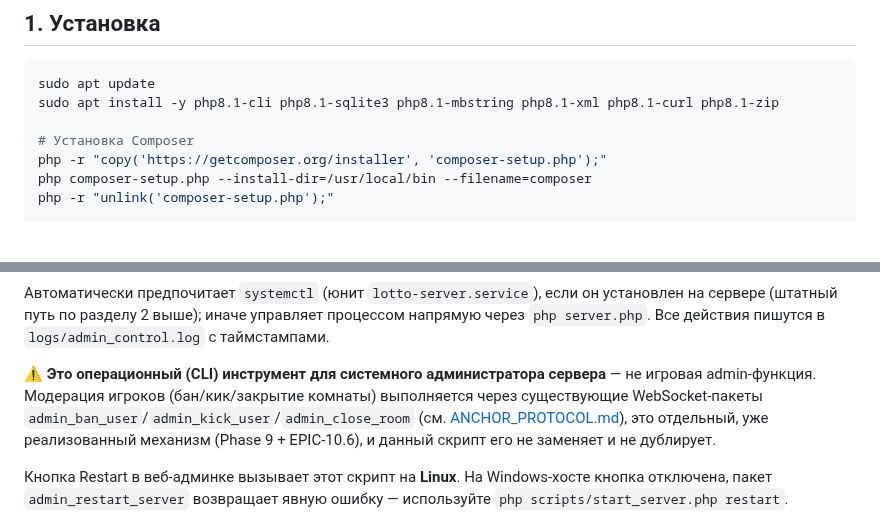
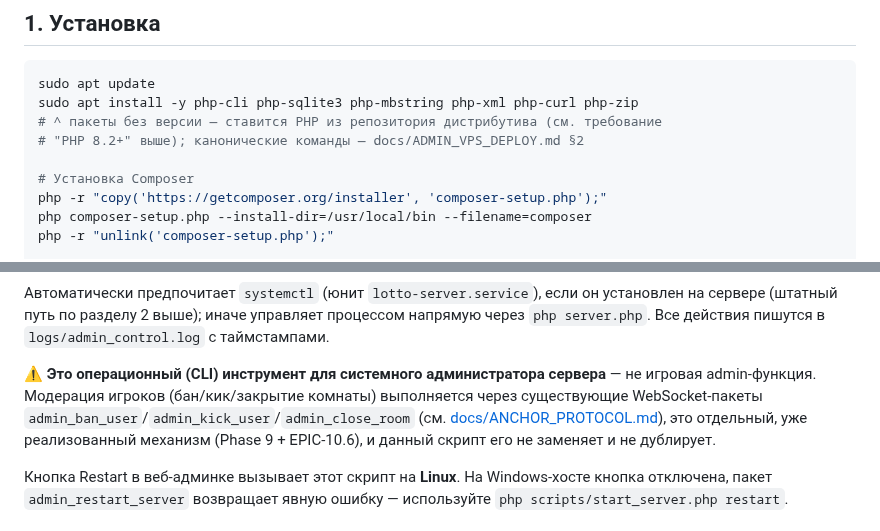
Before and after one commit to svblab/lotto-game, a Markdown page: README.md, 2 parts joined by grey strips. GitHub-like rendering; blank space fills up the shorter version.

````diff
--- a/README.md
+++ b/README.md
@@ -37,7 +37,9 @@ sudo ./deploy/systemd/remove.sh demo
 
 ```bash
 sudo apt update
-sudo apt install -y php8.1-cli php8.1-sqlite3 php8.1-mbstring php8.1-xml php8.1-curl php8.1-zip
+sudo apt install -y php-cli php-sqlite3 php-mbstring php-xml php-curl php-zip
+# ^ пакеты без версии — ставится PHP из репозитория дистрибутива (см. требование
+# "PHP 8.2+" выше); канонические команды — docs/ADMIN_VPS_DEPLOY.md §2
 
 # Установка Composer
 php -r "copy('https://getcomposer.org/installer', 'composer-setup.php');"
@@ -303,7 +305,7 @@ sudo bash admin_emergency_control.sh
 
 Автоматически предпочитает `systemctl` (юнит `lotto-server.service`), если он установлен на сервере (штатный путь по разделу 2 выше); иначе управляет процессом напрямую через `php server.php`. Все действия пишутся в `logs/admin_control.log` с таймстампами.
 
-⚠️ **Это операционный (CLI) инструмент для системного администратора сервера** — не игровая admin-функция. Модерация игроков (бан/кик/закрытие комнаты) выполняется через существующие WebSocket-пакеты `admin_ban_user`/`admin_kick_user`/`admin_close_room` (см. [ANCHOR_PROTOCOL.md](ANCHOR_PROTOCOL.md)), это отдельный, уже реализованный механизм (Phase 9 + EPIC-10.6), и данный скрипт его не заменяет и не дублирует.
+⚠️ **Это операционный (CLI) инструмент для системного администратора сервера** — не игровая admin-функция. Модерация игроков (бан/кик/закрытие комнаты) выполняется через существующие WebSocket-пакеты `admin_ban_user`/`admin_kick_user`/`admin_close_room` (см. [docs/ANCHOR_PROTOCOL.md](docs/ANCHOR_PROTOCOL.md)), это отдельный, уже реализованный механизм (Phase 9 + EPIC-10.6), и данный скрипт его не заменяет и не дублирует.
 
 Кнопка Restart в веб-админке вызывает этот скрипт на **Linux**. На Windows-хосте кнопка отключена, пакет `admin_restart_server` возвращает явную ошибку — используйте `php scripts/start_server.php restart`.
 
````
Also changed, not shown: docs/ANCHOR_CORE.md (+37 -15 lines), docs/GAME_RULES.md (+11 -8 lines).
